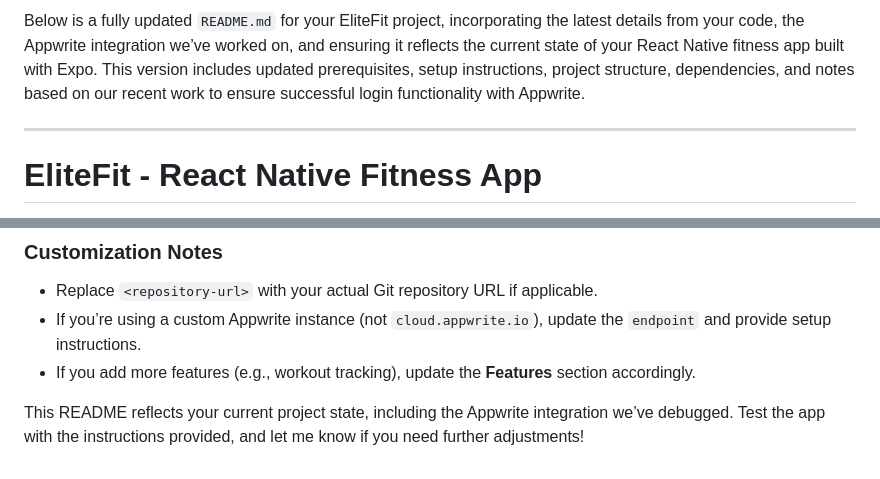
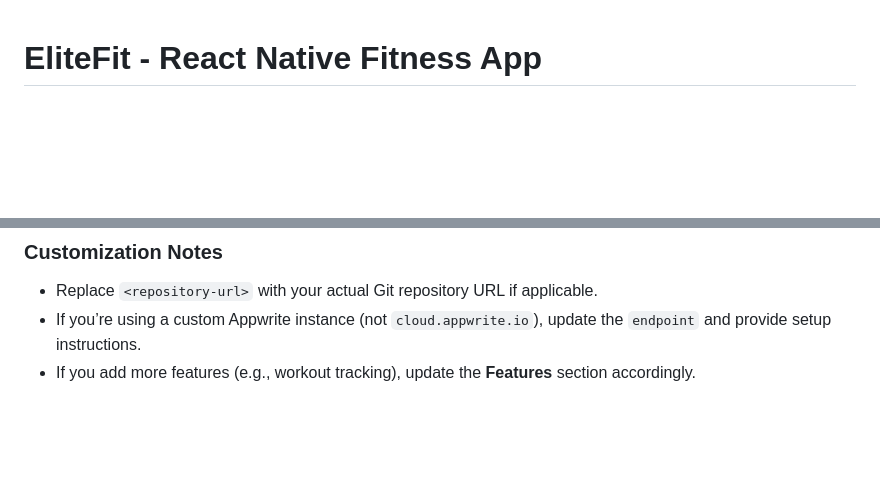
Before and after one commit to VedantSinngh/Elitefit, a Markdown page: README.md, 2 parts joined by grey strips. Rendered like a GitHub page; blank space fills up the shorter version.

```diff
--- a/README.md
+++ b/README.md
@@ -1,7 +1,3 @@
-Below is a fully updated `README.md` for your EliteFit project, incorporating the latest details from your code, the Appwrite integration we’ve worked on, and ensuring it reflects the current state of your React Native fitness app built with Expo. This version includes updated prerequisites, setup instructions, project structure, dependencies, and notes based on our recent work to ensure successful login functionality with Appwrite.
-
----
-
 # EliteFit - React Native Fitness App
 
 EliteFit is a React Native mobile application built with Expo, designed to help users track their fitness journey. It features a smooth onboarding process, Appwrite-based authentication, a tab-based interface for home, stats, plans, and profile settings, and integrates with Appwrite for data persistence.
@@ -216,5 +212,3 @@ This project is unlicensed (for personal use). Modify as needed for distribution
 - Replace `<repository-url>` with your actual Git repository URL if applicable.
 - If you’re using a custom Appwrite instance (not `cloud.appwrite.io`), update the `endpoint` and provide setup instructions.
 - If you add more features (e.g., workout tracking), update the **Features** section accordingly.
-
-This README reflects your current project state, including the Appwrite integration we’ve debugged. Test the app with the instructions provided, and let me know if you need further adjustments!
```
